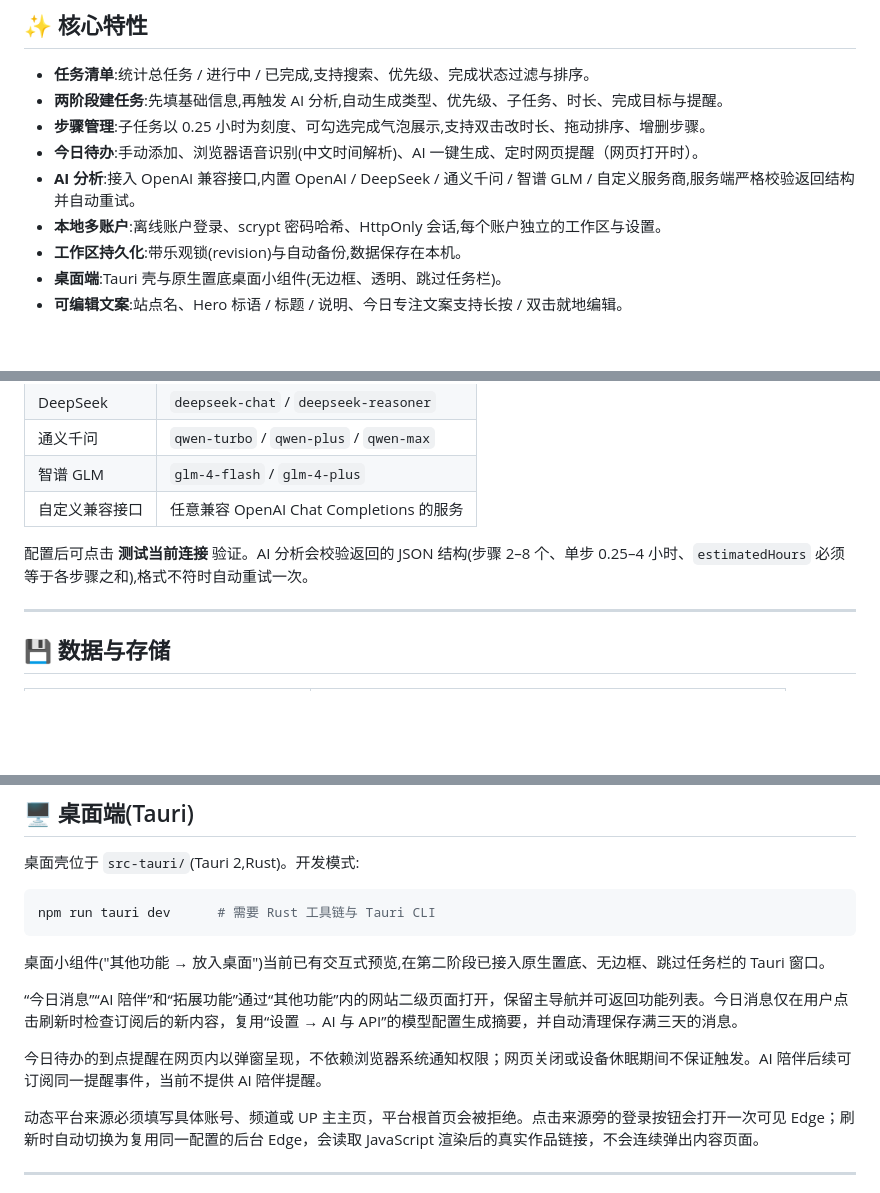
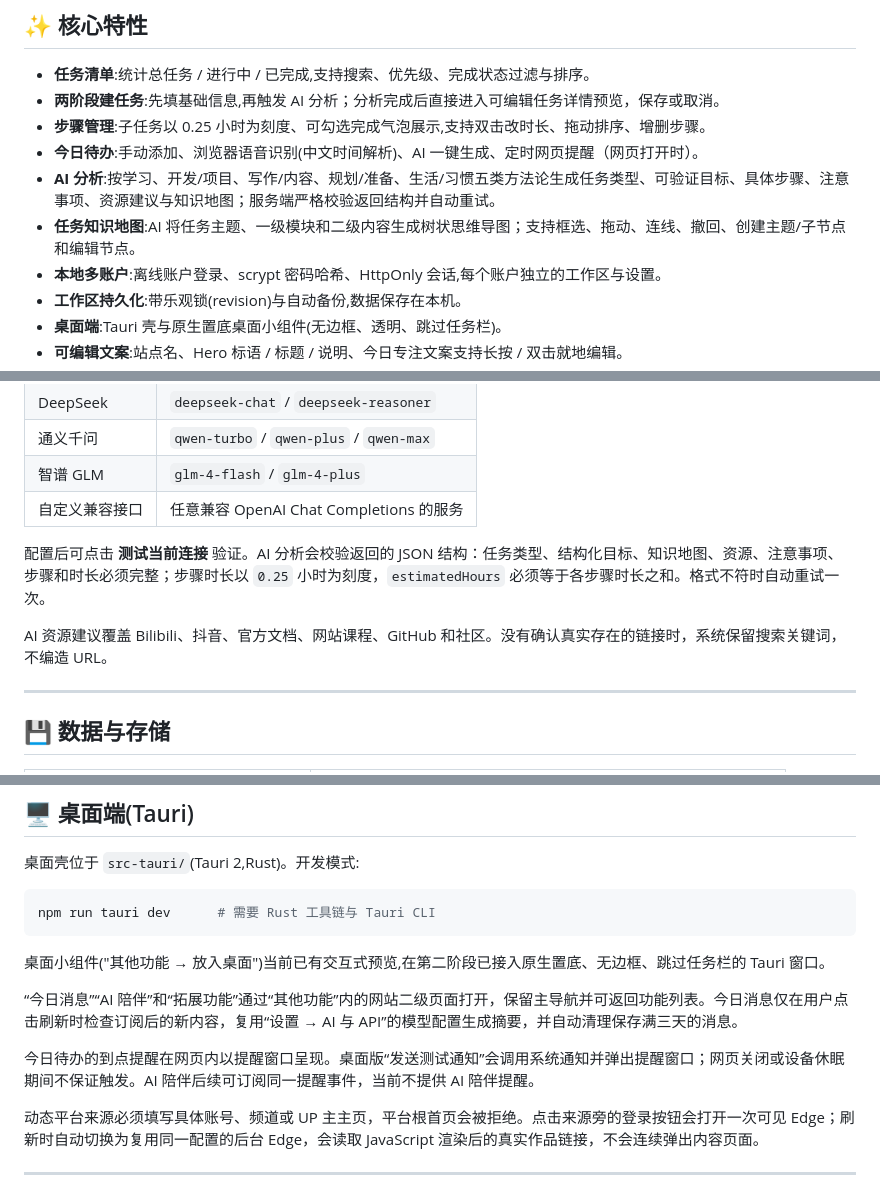
Before and after one commit to Yuwenhe1234/note, a Markdown page: README.md, 3 parts joined by grey strips. Rendered like a GitHub page; blank space fills up the shorter version.

```diff
--- a/README.md
+++ b/README.md
@@ -14,10 +14,11 @@
 ## ✨ 核心特性
 
 - **任务清单**:统计总任务 / 进行中 / 已完成,支持搜索、优先级、完成状态过滤与排序。
-- **两阶段建任务**:先填基础信息,再触发 AI 分析,自动生成类型、优先级、子任务、时长、完成目标与提醒。
+- **两阶段建任务**:先填基础信息,再触发 AI 分析；分析完成后直接进入可编辑任务详情预览，保存或取消。
 - **步骤管理**:子任务以 0.25 小时为刻度、可勾选完成气泡展示,支持双击改时长、拖动排序、增删步骤。
 - **今日待办**:手动添加、浏览器语音识别(中文时间解析)、AI 一键生成、定时网页提醒（网页打开时）。
-- **AI 分析**:接入 OpenAI 兼容接口,内置 OpenAI / DeepSeek / 通义千问 / 智谱 GLM / 自定义服务商,服务端严格校验返回结构并自动重试。
+- **AI 分析**:按学习、开发/项目、写作/内容、规划/准备、生活/习惯五类方法论生成任务类型、可验证目标、具体步骤、注意事项、资源建议与知识地图；服务端严格校验返回结构并自动重试。
+- **任务知识地图**:AI 将任务主题、一级模块和二级内容生成树状思维导图；支持框选、拖动、连线、撤回、创建主题/子节点和编辑节点。
 - **本地多账户**:离线账户登录、scrypt 密码哈希、HttpOnly 会话,每个账户独立的工作区与设置。
 - **工作区持久化**:带乐观锁(revision)与自动备份,数据保存在本机。
 - **桌面端**:Tauri 壳与原生置底桌面小组件(无边框、透明、跳过任务栏)。
@@ -152,7 +153,9 @@ npm run typecheck
 | 智谱 GLM | `glm-4-flash` / `glm-4-plus` |
 | 自定义兼容接口 | 任意兼容 OpenAI Chat Completions 的服务 |
 
-配置后可点击 **测试当前连接** 验证。AI 分析会校验返回的 JSON 结构(步骤 2–8 个、单步 0.25–4 小时、`estimatedHours` 必须等于各步骤之和),格式不符时自动重试一次。
+配置后可点击 **测试当前连接** 验证。AI 分析会校验返回的 JSON 结构：任务类型、结构化目标、知识地图、资源、注意事项、步骤和时长必须完整；步骤时长以 `0.25` 小时为刻度，`estimatedHours` 必须等于各步骤时长之和。格式不符时自动重试一次。
+
+AI 资源建议覆盖 Bilibili、抖音、官方文档、网站课程、GitHub 和社区。没有确认真实存在的链接时，系统保留搜索关键词，不编造 URL。
 
 ---
 
@@ -198,7 +201,7 @@ npm run tauri dev      # 需要 Rust 工具链与 Tauri CLI
 
 “今日消息”“AI 陪伴”和“拓展功能”通过“其他功能”内的网站二级页面打开，保留主导航并可返回功能列表。今日消息仅在用户点击刷新时检查订阅后的新内容，复用“设置 → AI 与 API”的模型配置生成摘要，并自动清理保存满三天的消息。
 
-今日待办的到点提醒在网页内以弹窗呈现，不依赖浏览器系统通知权限；网页关闭或设备休眠期间不保证触发。AI 陪伴后续可订阅同一提醒事件，当前不提供 AI 陪伴提醒。
+今日待办的到点提醒在网页内以提醒窗口呈现。桌面版“发送测试通知”会调用系统通知并弹出提醒窗口；网页关闭或设备休眠期间不保证触发。AI 陪伴后续可订阅同一提醒事件，当前不提供 AI 陪伴提醒。
 
 动态平台来源必须填写具体账号、频道或 UP 主主页，平台根首页会被拒绝。点击来源旁的登录按钮会打开一次可见 Edge；刷新时自动切换为复用同一配置的后台 Edge，会读取 JavaScript 渲染后的真实作品链接，不会连续弹出内容页面。
 
```
Also changed, not shown: PROJECT.md (+14 -0 lines).
